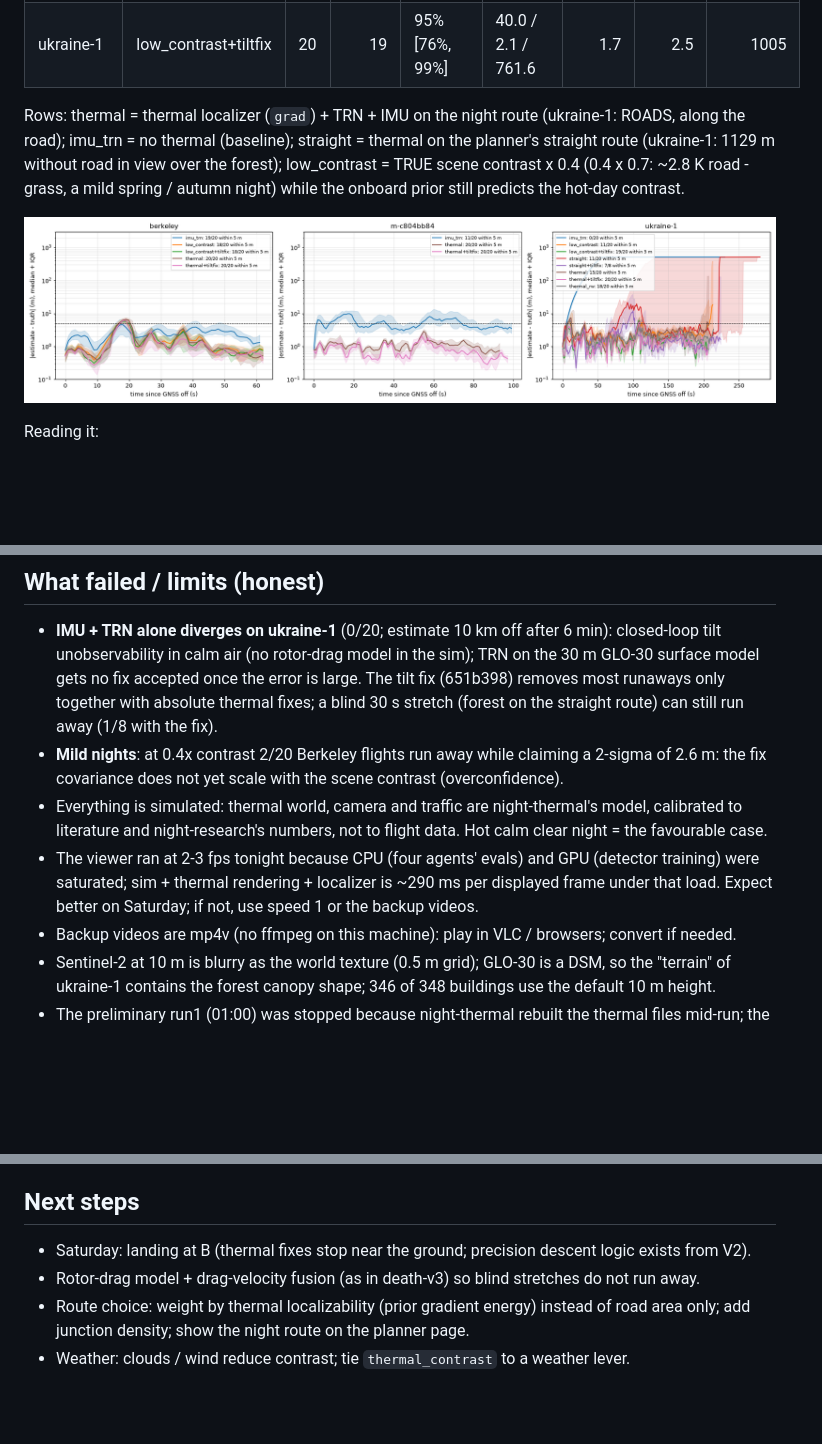
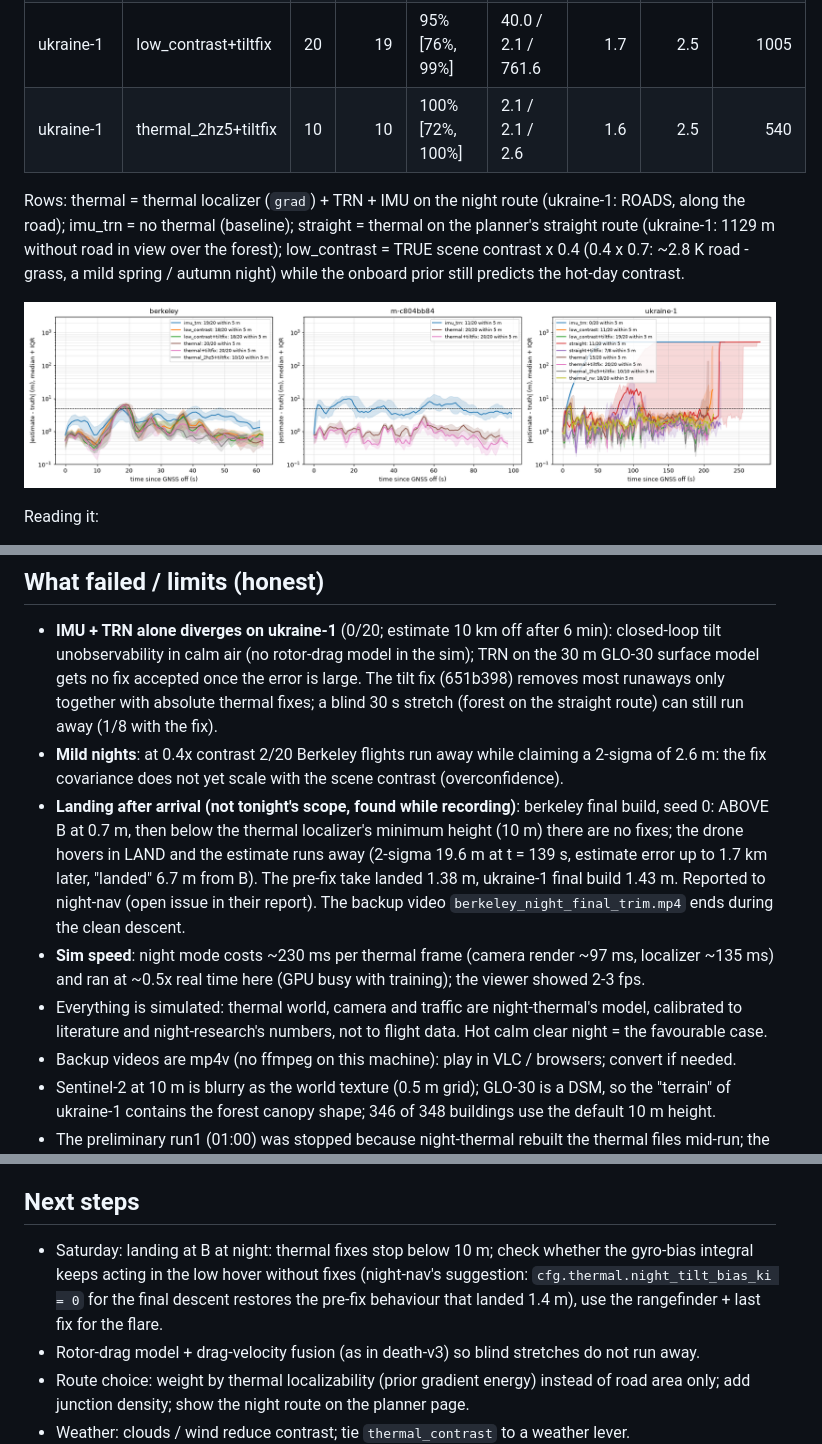
Before and after one commit to MaxBingham/gnss-spoof-guard, a Markdown page: REPORT_night-demo.md, 3 parts joined by grey strips. GitHub-like rendering; pictures changed too: docs/night_eval/error_over_time.png; blank space fills up the shorter version.

Commit message:
Report: 2.5 Hz lever validated (20/20), landing-after-arrival finding, sim speed; final table + plot
Co-Authored-By: Claude Opus 5.5 <noreply@anthropic.com>

```diff
--- a/REPORT_night-demo.md
+++ b/REPORT_night-demo.md
@@ -42,6 +43,7 @@ the EKF tilt corrections in night mode; now the default).
 | ukraine-1 | thermal+tiltfix | 20 | 20 | 100% [84%, 100%] | 1.9 / 2.1 / 2.5 | 1.6 | 2.5 | 1100 |
 | ukraine-1 | straight+tiltfix | 8 | 7 | 88% [53%, 98%] | 51.3 / 0.8 / 403.9 | 1.4 | 2.5 | 883 |
 | ukraine-1 | low_contrast+tiltfix | 20 | 19 | 95% [76%, 99%] | 40.0 / 2.1 / 761.6 | 1.7 | 2.5 | 1005 |
+| ukraine-1 | thermal_2hz5+tiltfix | 10 | 10 | 100% [72%, 100%] | 2.1 / 2.1 / 2.6 | 1.6 | 2.5 | 540 |
 
 Rows: thermal = thermal localizer (`grad`) + TRN + IMU on the night route (ukraine-1: ROADS, along the road);
 imu_trn = no thermal (baseline); straight = thermal on the planner's straight route (ukraine-1: 1129 m without
@@ -112,11 +116,15 @@ Reading it:
   thermal fixes; a blind 30 s stretch (forest on the straight route) can still run away (1/8 with the fix).
 - **Mild nights**: at 0.4x contrast 2/20 Berkeley flights run away while claiming a 2-sigma of 2.6 m:
   the fix covariance does not yet scale with the scene contrast (overconfidence).
+- **Landing after arrival (not tonight's scope, found while recording)**: berkeley final build, seed 0: ABOVE B at
+  0.7 m, then below the thermal localizer's minimum height (10 m) there are no fixes; the drone hovers in LAND and
+  the estimate runs away (2-sigma 19.6 m at t = 139 s, estimate error up to 1.7 km later, "landed" 6.7 m from B).
+  The pre-fix take landed 1.38 m, ukraine-1 final build 1.43 m. Reported to night-nav (open issue in their
+  report). The backup video `berkeley_night_final_trim.mp4` ends during the clean descent.
+- **Sim speed**: night mode costs ~230 ms per thermal frame (camera render ~97 ms, localizer ~135 ms) and ran at
+  ~0.5x real time here (GPU busy with training); the viewer showed 2-3 fps.
 - Everything is simulated: thermal world, camera and traffic are night-thermal's model, calibrated to literature
   and night-research's numbers, not to flight data. Hot calm clear night = the favourable case.
-- The viewer ran at 2-3 fps tonight because CPU (four agents' evals) and GPU (detector training) were saturated;
-  sim + thermal rendering + localizer is ~290 ms per displayed frame under that load. Expect better on Saturday;
-  if not, use speed 1 or the backup videos.
 - Backup videos are mp4v (no ffmpeg on this machine): play in VLC / browsers; convert if needed.
 - Sentinel-2 at 10 m is blurry as the world texture (0.5 m grid); GLO-30 is a DSM, so the "terrain" of
   ukraine-1 contains the forest canopy shape; 346 of 348 buildings use the default 10 m height.
@@ -128,7 +136,9 @@ Reading it:
 
 ## Next steps
 
-- Saturday: landing at B (thermal fixes stop near the ground; precision descent logic exists from V2).
+- Saturday: landing at B at night: thermal fixes stop below 10 m; check whether the gyro-bias integral keeps
+  acting in the low hover without fixes (night-nav's suggestion: `cfg.thermal.night_tilt_bias_ki = 0` for the final
+  descent restores the pre-fix behaviour that landed 1.4 m), use the rangefinder + last fix for the flare.
 - Rotor-drag model + drag-velocity fusion (as in death-v3) so blind stretches do not run away.
 - Route choice: weight by thermal localizability (prior gradient energy) instead of road area only; add
   junction density; show the night route on the planner page.
```
Also changed, not shown: other parts of REPORT_night-demo.md (+3 -0 lines), RESUME.md (+3 -1 lines), docs/night_eval/table.md (+2 -0 lines).
